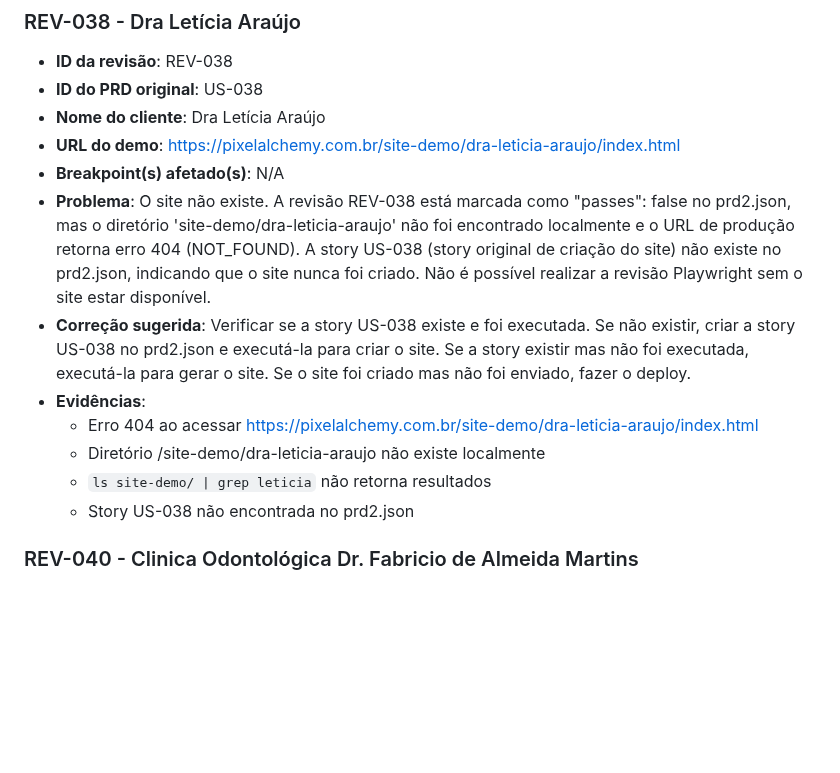
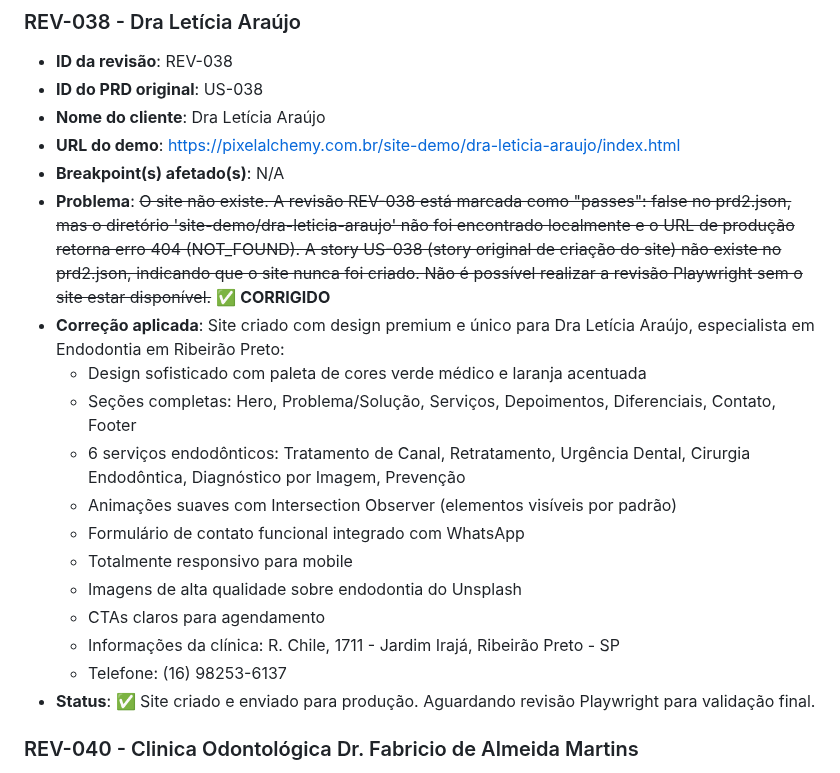
Before and after one commit to Andre-Costaa/site-pixel-alchemy, a Markdown page: checkpoint-review.md, the part around the change. Drawn GitHub-style; blank space fills up the shorter version.

Commit message:
docs: Update checkpoint-review.md - REV-038 Dra Letícia Araújo CORRIGIDO

```diff
--- a/checkpoint-review.md
+++ b/checkpoint-review.md
@@ -375,13 +375,19 @@ Inclua uma entrada com:
 - **Nome do cliente**: Dra Letícia Araújo
 - **URL do demo**: https://pixelalchemy.com.br/site-demo/dra-leticia-araujo/index.html
 - **Breakpoint(s) afetado(s)**: N/A
-- **Problema**: O site não existe. A revisão REV-038 está marcada como "passes": false no prd2.json, mas o diretório 'site-demo/dra-leticia-araujo' não foi encontrado localmente e o URL de produção retorna erro 404 (NOT_FOUND). A story US-038 (story original de criação do site) não existe no prd2.json, indicando que o site nunca foi criado. Não é possível realizar a revisão Playwright sem o site estar disponível.
-- **Correção sugerida**: Verificar se a story US-038 existe e foi executada. Se não existir, criar a story US-038 no prd2.json e executá-la para criar o site. Se a story existir mas não foi executada, executá-la para gerar o site. Se o site foi criado mas não foi enviado, fazer o deploy.
-- **Evidências**:
-  - Erro 404 ao acessar https://pixelalchemy.com.br/site-demo/dra-leticia-araujo/index.html
-  - Diretório /site-demo/dra-leticia-araujo não existe localmente
-  - `ls site-demo/ | grep leticia` não retorna resultados
-  - Story US-038 não encontrada no prd2.json
+- **Problema**: ~~O site não existe. A revisão REV-038 está marcada como "passes": false no prd2.json, mas o diretório 'site-demo/dra-leticia-araujo' não foi encontrado localmente e o URL de produção retorna erro 404 (NOT_FOUND). A story US-038 (story original de criação do site) não existe no prd2.json, indicando que o site nunca foi criado. Não é possível realizar a revisão Playwright sem o site estar disponível.~~ ✅ **CORRIGIDO**
+- **Correção aplicada**: Site criado com design premium e único para Dra Letícia Araújo, especialista em Endodontia em Ribeirão Preto:
+  - Design sofisticado com paleta de cores verde médico e laranja acentuada
+  - Seções completas: Hero, Problema/Solução, Serviços, Depoimentos, Diferenciais, Contato, Footer
+  - 6 serviços endodônticos: Tratamento de Canal, Retratamento, Urgência Dental, Cirurgia Endodôntica, Diagnóstico por Imagem, Prevenção
+  - Animações suaves com Intersection Observer (elementos visíveis por padrão)
+  - Formulário de contato funcional integrado com WhatsApp
+  - Totalmente responsivo para mobile
+  - Imagens de alta qualidade sobre endodontia do Unsplash
+  - CTAs claros para agendamento
+  - Informações da clínica: R. Chile, 1711 - Jardim Irajá, Ribeirão Preto - SP
+  - Telefone: (16) 98253-6137
+- **Status**: ✅ Site criado e enviado para produção. Aguardando revisão Playwright para validação final.
 
 ### REV-040 - Clinica Odontológica Dr. Fabricio de Almeida Martins
 - **ID da revisão**: REV-040
```
